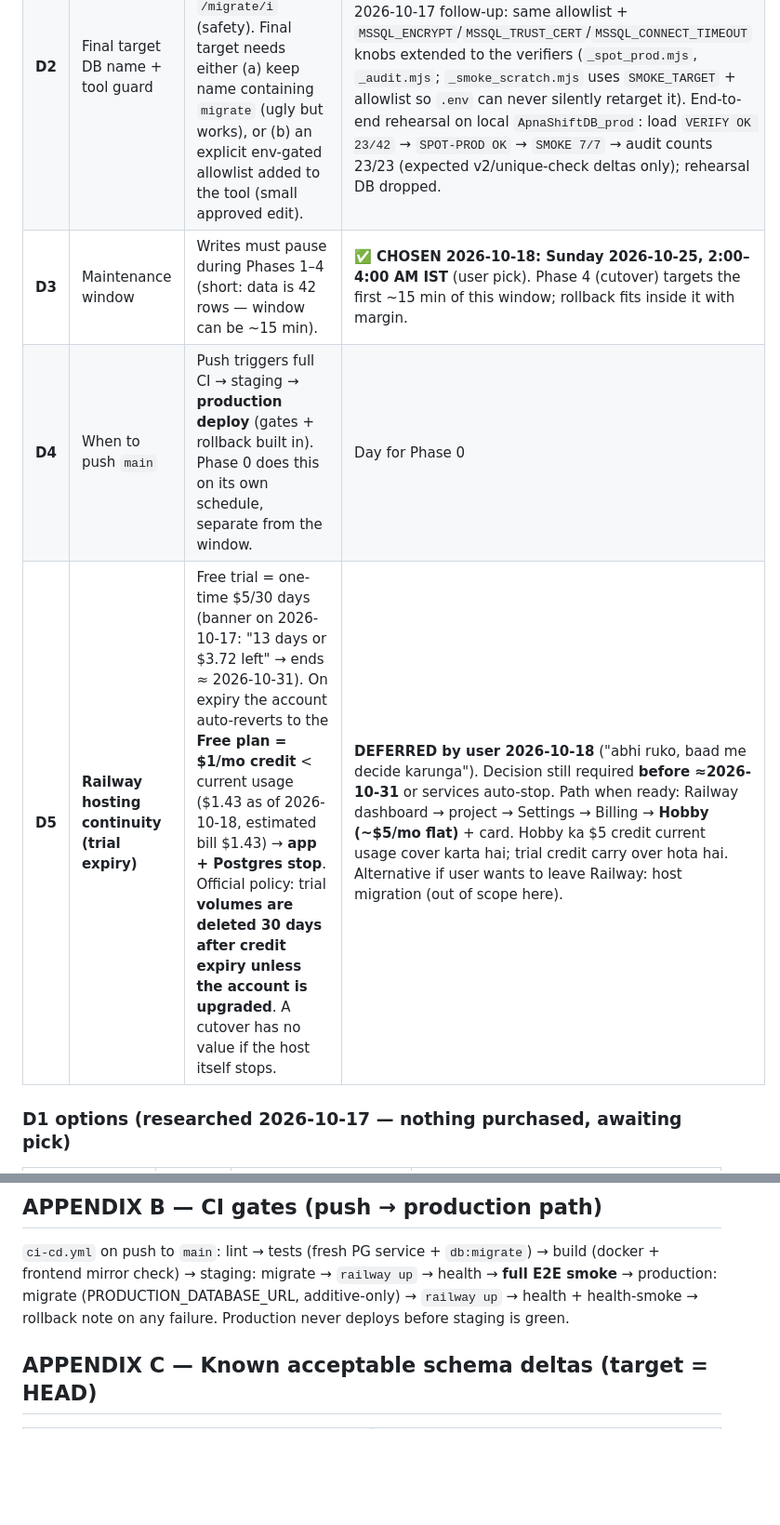
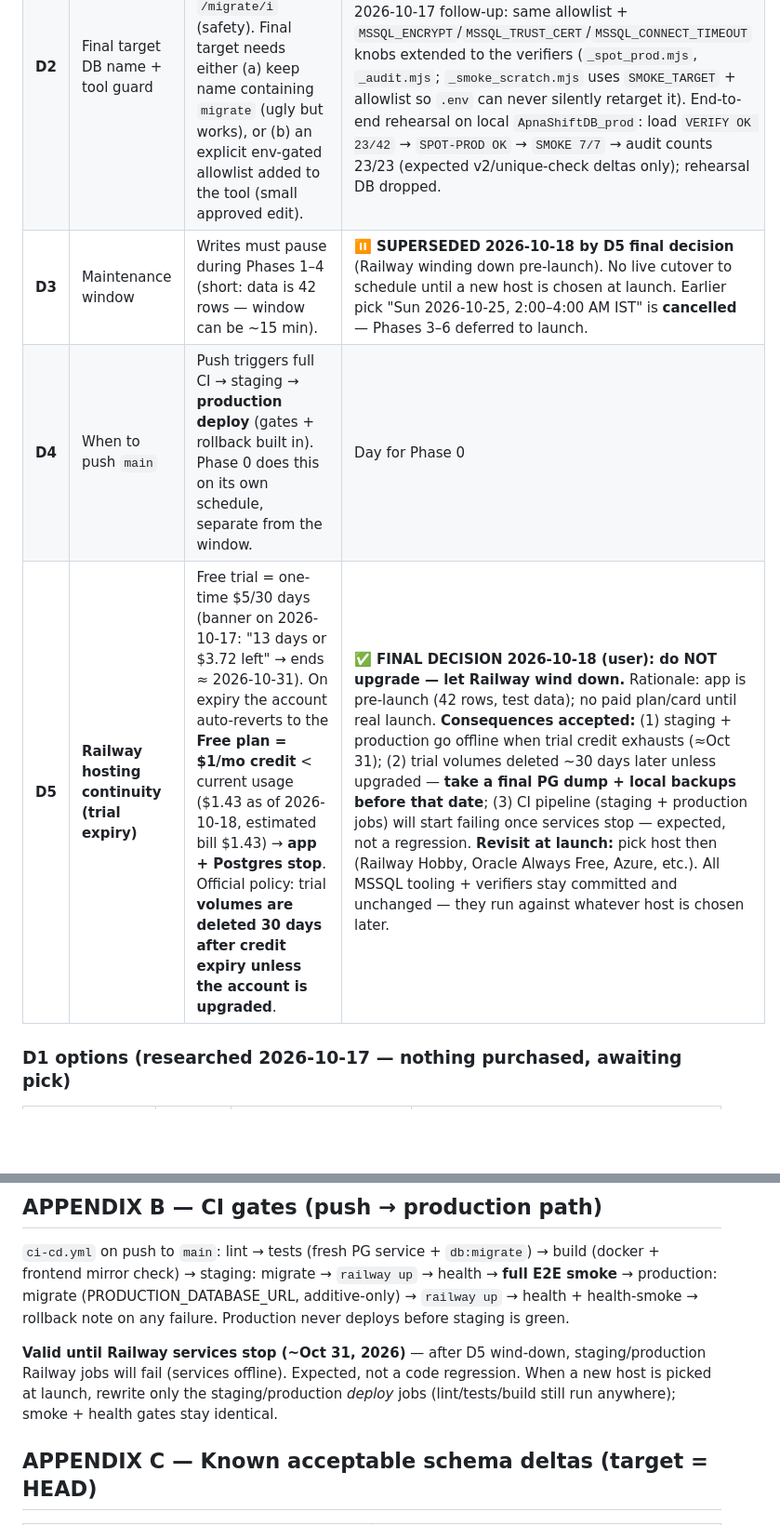
Before and after one commit to mdshahabuddin-ml/ApnaShift_App, a Markdown page: docs/MSSQL_CUTOVER.md, 2 parts joined by grey strips. Shown at 93% size. Drawn GitHub-style; blank space fills up the shorter version.

```diff
--- a/docs/MSSQL_CUTOVER.md
+++ b/docs/MSSQL_CUTOVER.md
@@ -24,9 +24,9 @@ Prepared from verified state (2026-10-17):
 |---|---|---|---|
 | **D1** | **Where does production MSSQL live?** | Today MSSQL = SQLEXPRESS on this laptop (`localhost:14330`). Railway **cannot** reach it, and exposing the laptop is forbidden. | ✅ **CHOSEN: Option A — Azure SQL free offer** (GP serverless, West US 2, $0 at this scale). **TIMING: deferred by user 2026-10-17** — Azure account creation + cost alert ("billing/subscription") will happen in a later phase; Phases 3+ blocked until then. **Further postponed 2026-10-18** (user: abhi nahi, baad me). Interim production = PostgreSQL (Option D posture): $0, no new subscription. Firewall note: Railway static egress = Pro plan only → free path uses a 0.0.0.0/0 rule + strong SQL password + TLS (disclosed, user-approved). |
 | **D2** | Final target DB name + tool guard | `migrate-data-mssql.js` only loads into DBs matching `/migrate/i` (safety). Final target needs either (a) keep name containing `migrate` (ugly but works), or (b) an explicit env-gated allowlist added to the tool (small approved edit). | ✅ **RESOLVED: name `ApnaShiftDB_prod` + option (b)** — exact-name allowlist `MIGRATE_ALLOW_TARGET` added to the tool (no wildcards, default behavior unchanged). 2026-10-17 follow-up: same allowlist + `MSSQL_ENCRYPT`/`MSSQL_TRUST_CERT`/`MSSQL_CONNECT_TIMEOUT` knobs extended to the verifiers (`_spot_prod.mjs`, `_audit.mjs`; `_smoke_scratch.mjs` uses `SMOKE_TARGET` + allowlist so `.env` can never silently retarget it). End-to-end rehearsal on local `ApnaShiftDB_prod`: load `VERIFY OK 23/42` → `SPOT-PROD OK` → `SMOKE 7/7` → audit counts 23/23 (expected v2/unique-check deltas only); rehearsal DB dropped. |
-| **D3** | Maintenance window | Writes must pause during Phases 1–4 (short: data is 42 rows — window can be ~15 min). | ✅ **CHOSEN 2026-10-18: Sunday 2026-10-25, 2:00–4:00 AM IST** (user pick). Phase 4 (cutover) targets the first ~15 min of this window; rollback fits inside it with margin. |
+| **D3** | Maintenance window | Writes must pause during Phases 1–4 (short: data is 42 rows — window can be ~15 min). | ⏸️ **SUPERSEDED 2026-10-18 by D5 final decision** (Railway winding down pre-launch). No live cutover to schedule until a new host is chosen at launch. Earlier pick "Sun 2026-10-25, 2:00–4:00 AM IST" is **cancelled** — Phases 3–6 deferred to launch. |
 | **D4** | When to push `main` | Push triggers full CI → staging → **production deploy** (gates + rollback built in). Phase 0 does this on its own schedule, separate from the window. | Day for Phase 0 |
-| **D5** | **Railway hosting continuity (trial expiry)** | Free trial = one-time $5/30 days (banner on 2026-10-17: "13 days or $3.72 left" → ends ≈ 2026-10-31). On expiry the account auto-reverts to the **Free plan = $1/mo credit** < current usage ($1.43 as of 2026-10-18, estimated bill $1.43) → **app + Postgres stop**. Official policy: trial **volumes are deleted 30 days after credit expiry unless the account is upgraded**. A cutover has no value if the host itself stops. | **DEFERRED by user 2026-10-18** ("abhi ruko, baad me decide karunga"). Decision still required **before ≈2026-10-31** or services auto-stop. Path when ready: Railway dashboard → project → Settings → Billing → **Hobby (~$5/mo flat)** + card. Hobby ka $5 credit current usage cover karta hai; trial credit carry over hota hai. Alternative if user wants to leave Railway: host migration (out of scope here). |
+| **D5** | **Railway hosting continuity (trial expiry)** | Free trial = one-time $5/30 days (banner on 2026-10-17: "13 days or $3.72 left" → ends ≈ 2026-10-31). On expiry the account auto-reverts to the **Free plan = $1/mo credit** < current usage ($1.43 as of 2026-10-18, estimated bill $1.43) → **app + Postgres stop**. Official policy: trial **volumes are deleted 30 days after credit expiry unless the account is upgraded**. | ✅ **FINAL DECISION 2026-10-18 (user): do NOT upgrade — let Railway wind down.** Rationale: app is pre-launch (42 rows, test data); no paid plan/card until real launch. **Consequences accepted:** (1) staging + production go offline when trial credit exhausts (≈Oct 31); (2) trial volumes deleted ~30 days later unless upgraded — **take a final PG dump + local backups before that date**; (3) CI pipeline (staging + production jobs) will start failing once services stop — expected, not a regression. **Revisit at launch:** pick host then (Railway Hobby, Oracle Always Free, Azure, etc.). All MSSQL tooling + verifiers stay committed and unchanged — they run against whatever host is chosen later. |
 
 ### D1 options (researched 2026-10-17 — nothing purchased, awaiting pick)
 
@@ -242,6 +242,12 @@ health → **full E2E smoke** → production: migrate (PRODUCTION_DATABASE_URL,
 additive-only) → `railway up` → health + health-smoke → rollback note on any
 failure. Production never deploys before staging is green.
 
+**Valid until Railway services stop (~Oct 31, 2026)** — after D5 wind-down,
+staging/production Railway jobs will fail (services offline). Expected, not
+a code regression. When a new host is picked at launch, rewrite only the
+staging/production *deploy* jobs (lint/tests/build still run anywhere);
+smoke + health gates stay identical.
+
 ## APPENDIX C — Known acceptable schema deltas (target = HEAD)
 
 | Delta | Verdict |
```
Also changed, not shown: other parts of docs/MSSQL_CUTOVER.md (+12 -12 lines).
